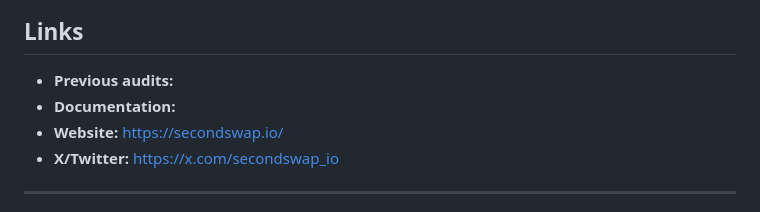
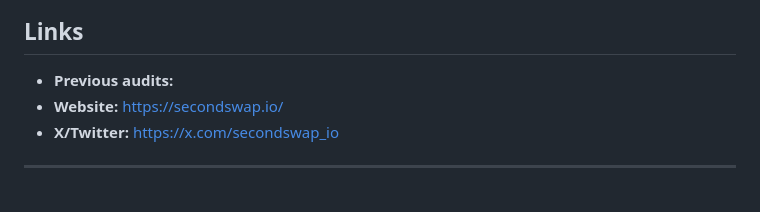
Before and after one commit to code-423n4/2024-12-secondswap, a Markdown page: README.md, the part around the change. GitHub-like rendering.

```diff
--- a/README.md
+++ b/README.md
@@ -34,7 +34,6 @@ _Note for C4 wardens: Anything included in this `Automated Findings / Publicly K
 ## Links
 
 - **Previous audits:**
-- **Documentation:**
 - **Website:** https://secondswap.io/
 - **X/Twitter:** https://x.com/secondswap_io
 
```
